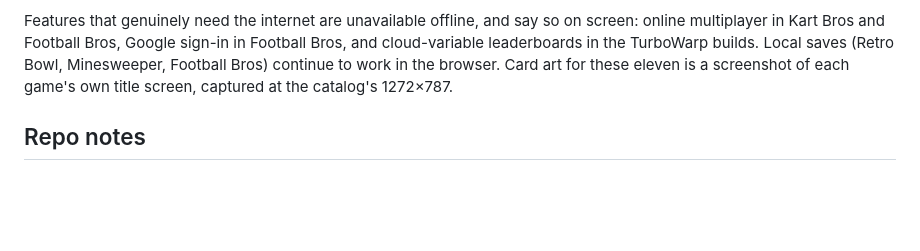
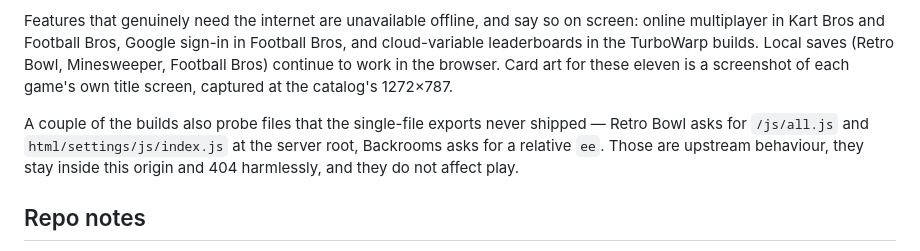
Before and after one commit to proton-arcade/proton-arcade.github.io, a Markdown page: README.md, the part around the change. Drawn GitHub-style; blank space fills up the shorter version.

Commit message:
Note the pack builds' harmless upstream 404 probes in the README
Co-authored-by: arena-agent <297053741+arena-agent@users.noreply.github.com>

```diff
--- a/README.md
+++ b/README.md
@@ -239,6 +239,12 @@ saves (Retro Bowl, Minesweeper, Football Bros) continue to work in the browser.
 Card art for these eleven is a screenshot of each game's own title screen,
 captured at the catalog's 1272×787.
 
+A couple of the builds also probe files that the single-file exports never
+shipped — Retro Bowl asks for `/js/all.js` and `html/settings/js/index.js` at
+the server root, Backrooms asks for a relative `ee`. Those are upstream
+behaviour, they stay inside this origin and 404 harmlessly, and they do not
+affect play.
+
 ## Repo notes
 
 **The bundled games are binary blobs.** A build such as the FNAF pages or
```
